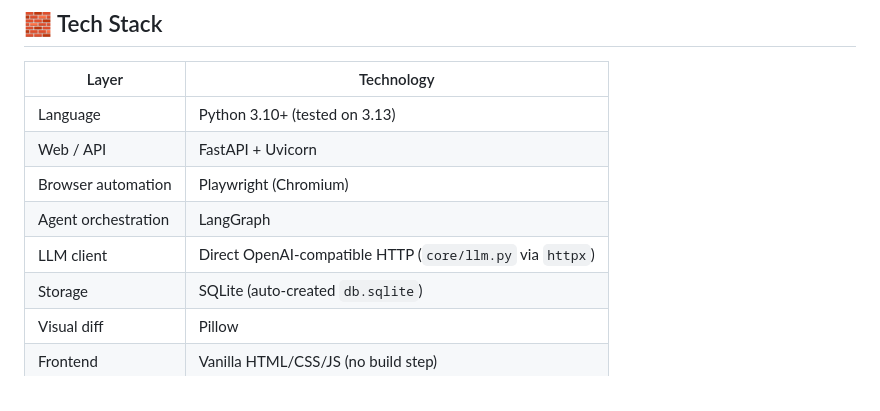
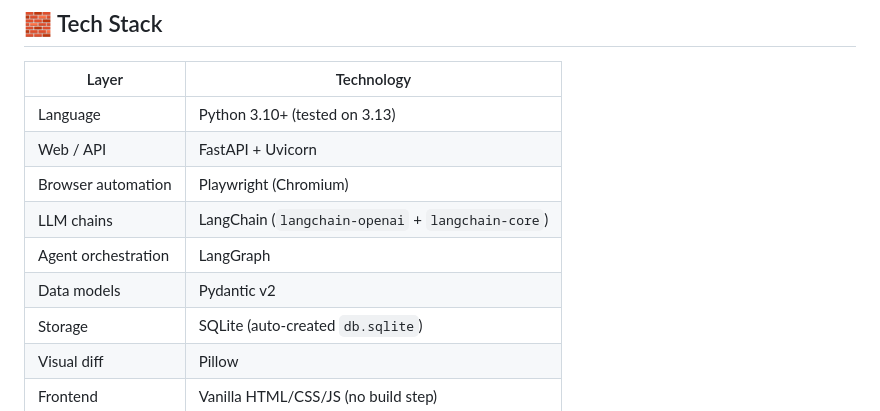
Before and after one commit to vivek0409/SelfHealingBrowserAutomation, a Markdown page: README.md, the part around the change. Drawn GitHub-style.

Commit message:
Fix tech stack in README to reflect actual dependencies
Agents use LangChain (langchain-openai + langchain-core) for prompt
templates and output parsers; orchestration uses LangGraph. Added Pydantic
v2 row. Removed incorrect httpx reference.

Co-Authored-By: Claude Sonnet 4.6 <noreply@anthropic.com>

```diff
--- a/README.md
+++ b/README.md
@@ -75,8 +75,9 @@ prepare ──► execute
 | Language | Python 3.10+ (tested on 3.13) |
 | Web / API | FastAPI + Uvicorn |
 | Browser automation | Playwright (Chromium) |
+| LLM chains | LangChain (`langchain-openai` + `langchain-core`) |
 | Agent orchestration | LangGraph |
-| LLM client | Direct OpenAI‑compatible HTTP (`core/llm.py` via `httpx`) |
+| Data models | Pydantic v2 |
 | Storage | SQLite (auto‑created `db.sqlite`) |
 | Visual diff | Pillow |
 | Frontend | Vanilla HTML/CSS/JS (no build step) |
```
